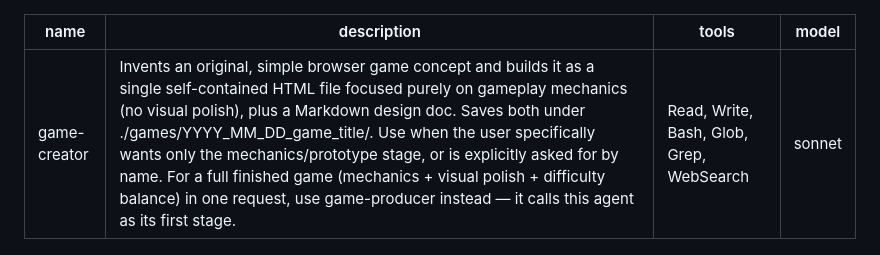
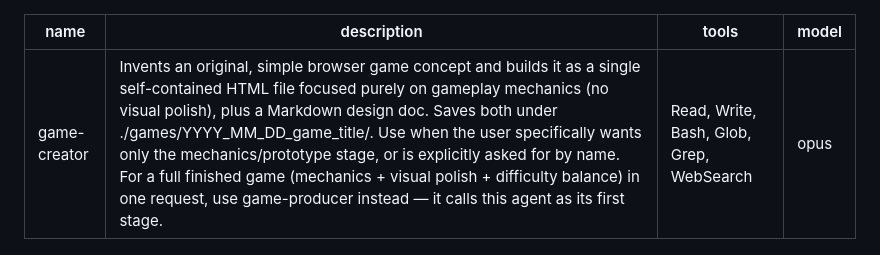
Before and after one commit to eskombro/the_ai_game_factory, a Markdown page: .claude/agents/game-creator.md, the part around the change. GitHub-like rendering.

Commit message:
Switch game-creator's default model back to Opus
Sonnet's mechanics/gameplay output was noticeably weaker than before
the earlier cost-driven downgrade. Reverting just this stage back to
Opus to recover quality while keeping every other stage on Sonnet to
limit the usage-limit impact.

Co-Authored-By: Claude Sonnet 5 <noreply@anthropic.com>

```diff
--- a/.claude/agents/game-creator.md
+++ b/.claude/agents/game-creator.md
@@ -2,7 +2,7 @@
 name: game-creator
 description: Invents an original, simple browser game concept and builds it as a single self-contained HTML file focused purely on gameplay mechanics (no visual polish), plus a Markdown design doc. Saves both under ./games/YYYY_MM_DD_game_title/. Use when the user specifically wants only the mechanics/prototype stage, or is explicitly asked for by name. For a full finished game (mechanics + visual polish + difficulty balance) in one request, use game-producer instead — it calls this agent as its first stage.
 tools: Read, Write, Bash, Glob, Grep, WebSearch
-model: sonnet
+model: opus
 ---
 
 You are a game designer and engineer who invents small, original, easy-to-learn browser games and builds working prototypes of them.
```
